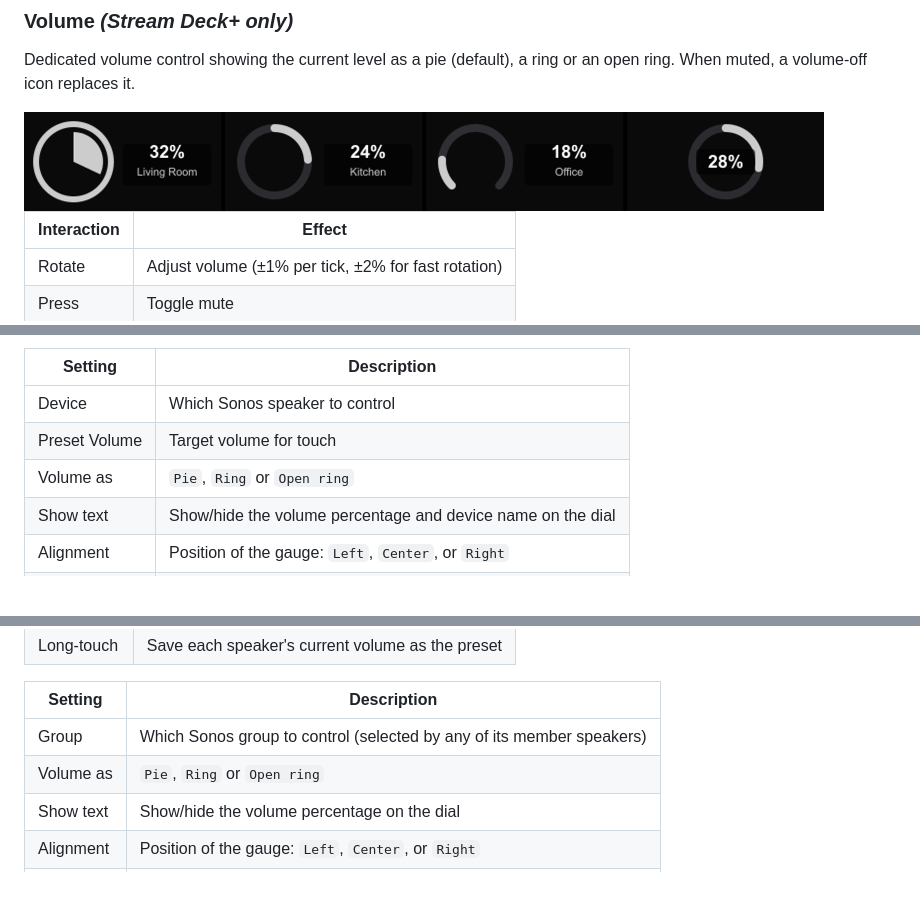
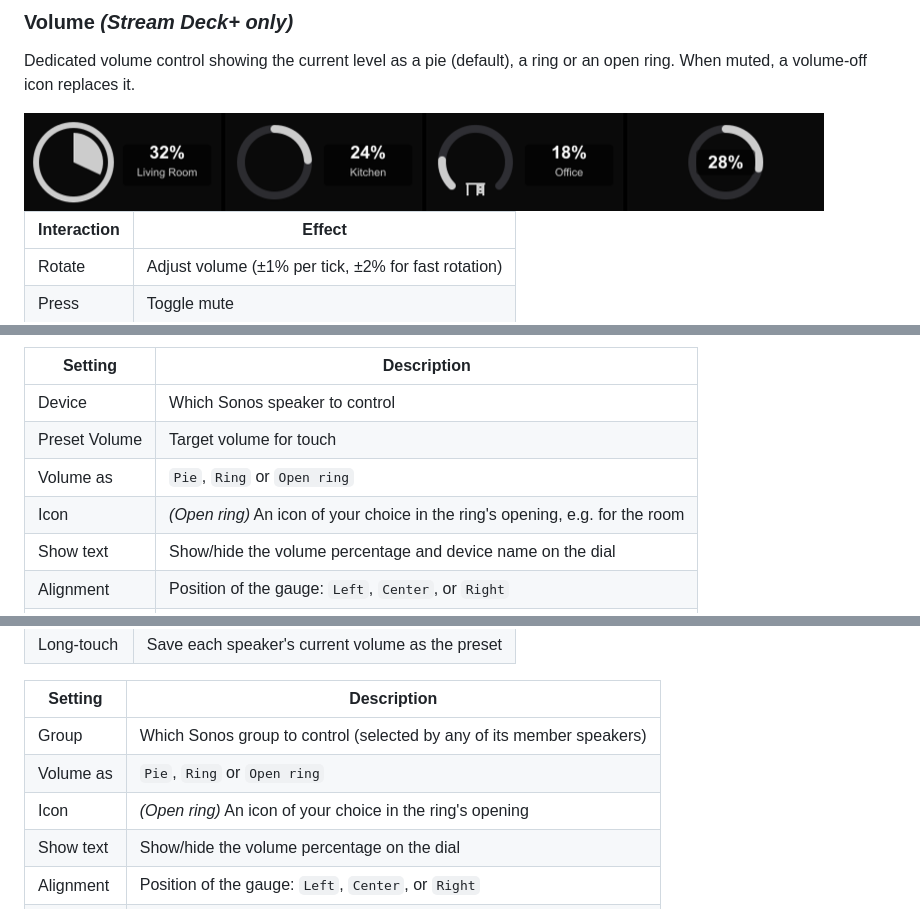
Before and after one commit to rocklobster42195/streamdeck-sonos-controller, a Markdown page: README.md, 3 parts joined by grey strips. GitHub-like rendering; pictures changed too: assets/readme/dials-volume-looks.png; blank space fills up the shorter version.

Commit message:
Volume dials: an icon of your choice in the open ring's opening (kit icon picker)

```diff
--- a/README.md
+++ b/README.md
@@ -141,6 +141,7 @@ Dedicated volume control showing the current level as a pie (default), a ring or
 | Device | Which Sonos speaker to control |
 | Preset Volume | Target volume for touch |
 | Volume as | `Pie`, `Ring` or `Open ring` |
+| Icon | *(Open ring)* An icon of your choice in the ring's opening, e.g. for the room |
 | Show text | Show/hide the volume percentage and device name on the dial |
 | Alignment | Position of the gauge: `Left`, `Center`, or `Right` |
 | Panorama | Whether this dial shows its row's effect |
@@ -162,6 +163,7 @@ Controls the volume of an entire Sonos group — all speakers currently grouped
 |---------|-------------|
 | Group | Which Sonos group to control (selected by any of its member speakers) |
 | Volume as | `Pie`, `Ring` or `Open ring` |
+| Icon | *(Open ring)* An icon of your choice in the ring's opening |
 | Show text | Show/hide the volume percentage on the dial |
 | Alignment | Position of the gauge: `Left`, `Center`, or `Right` |
 | Panorama | Whether this dial shows its row's effect |
```
Also changed, not shown: CHANGELOG.md (+1 -1 lines), store/store-showcase-keys.png, 8 other files.
